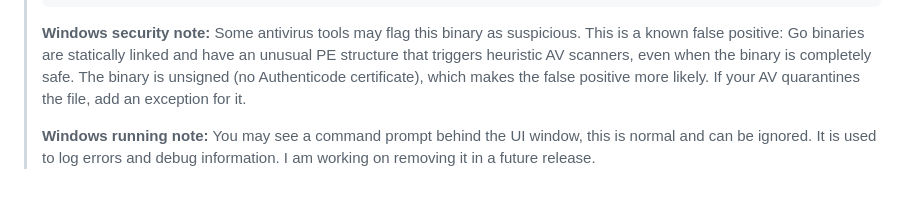
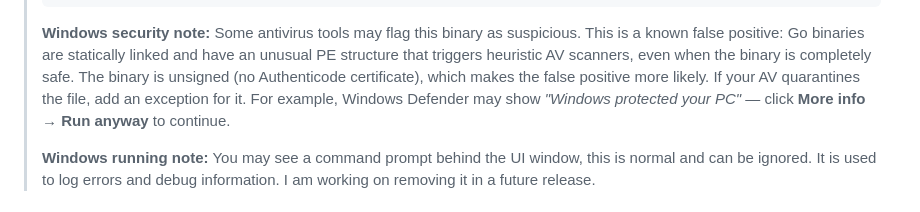
Before and after one commit to nathj07/greeksheet, a Markdown page: README.md, the part around the change. Rendered like a GitHub page.

Commit message:
little example

```diff
--- a/README.md
+++ b/README.md
@@ -58,6 +58,9 @@ A desktop app with a point-and-click interface. Download from the
 > when the binary is completely safe. The binary is unsigned (no Authenticode
 > certificate), which makes the false positive more likely. If your AV
 > quarantines the file, add an exception for it.
+> For example, Windows Defender may show *"Windows protected your PC"*
+> — click **More info → Run anyway** to continue.
+>
 >
 > **Windows running note:**
 > You may see a command prompt behind the UI window, this is normal and can be ignored.
```
